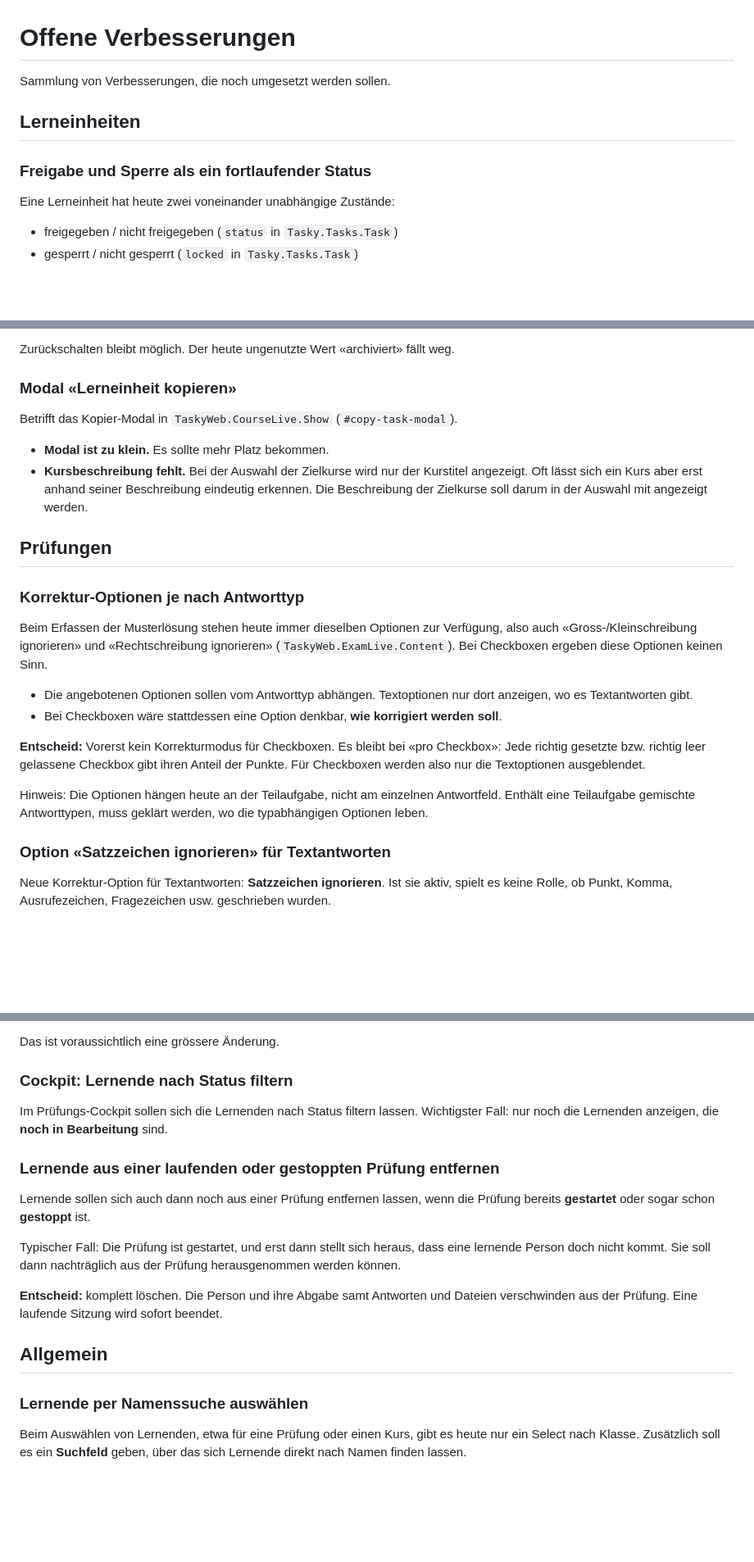
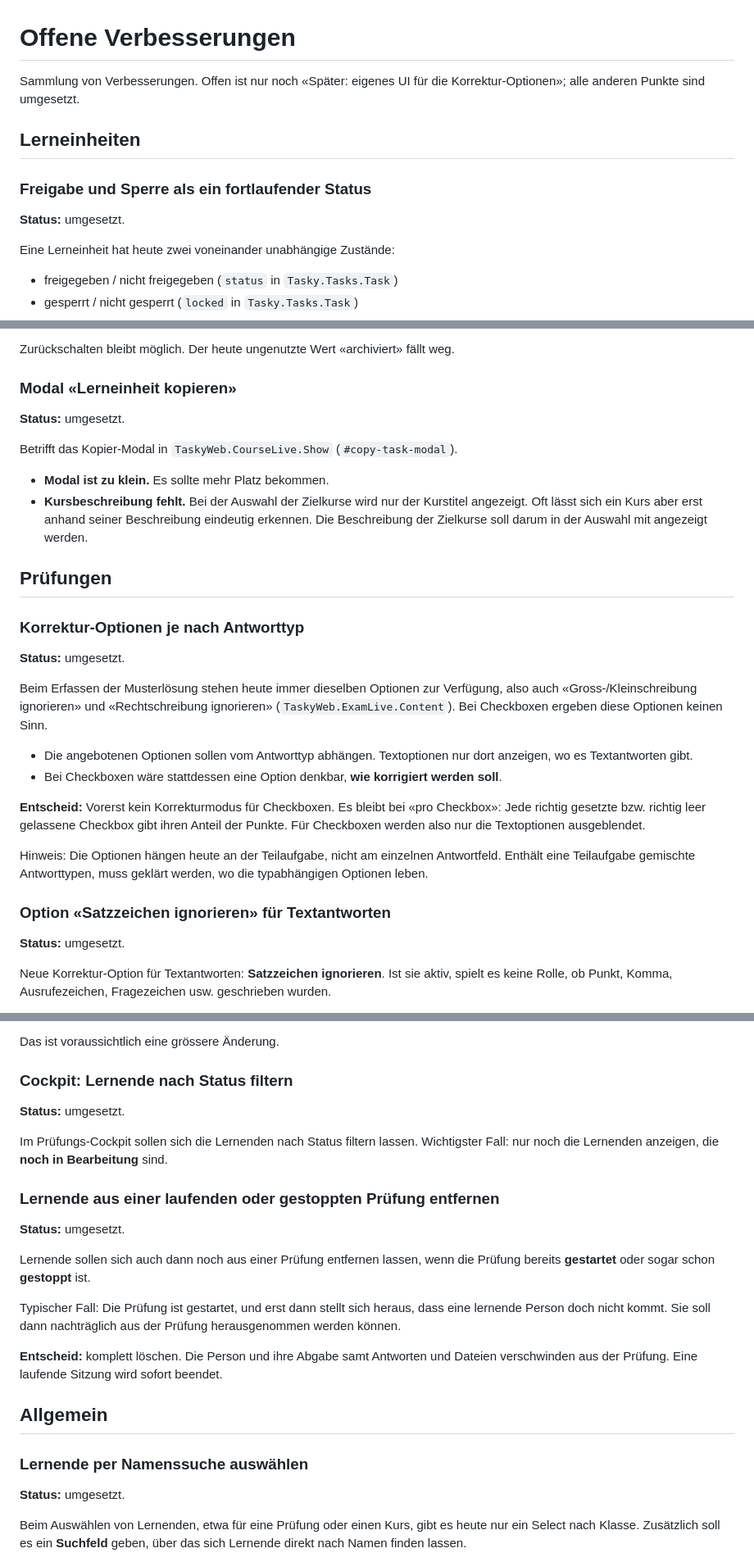
Before and after one commit to schmt5/tasky, a Markdown page: docs/OFFENE_VERBESSERUNGEN.md, 3 parts joined by grey strips. Shown at 82% size. Drawn GitHub-style; blank space fills up the shorter version.

Commit message:
docs: mark implemented improvements

```diff
--- a/docs/OFFENE_VERBESSERUNGEN.md
+++ b/docs/OFFENE_VERBESSERUNGEN.md
@@ -1,10 +1,13 @@
 # Offene Verbesserungen
 
-Sammlung von Verbesserungen, die noch umgesetzt werden sollen.
+Sammlung von Verbesserungen. Offen ist nur noch «Später: eigenes UI für die
+Korrektur-Optionen»; alle anderen Punkte sind umgesetzt.
 
 ## Lerneinheiten
 
 ### Freigabe und Sperre als ein fortlaufender Status
+
+**Status:** umgesetzt.
 
 Eine Lerneinheit hat heute zwei voneinander unabhängige Zustände:
 
@@ -25,6 +28,8 @@ weg.
 
 ### Modal «Lerneinheit kopieren»
 
+**Status:** umgesetzt.
+
 Betrifft das Kopier-Modal in `TaskyWeb.CourseLive.Show` (`#copy-task-modal`).
 
 - **Modal ist zu klein.** Es sollte mehr Platz bekommen.
@@ -36,6 +41,8 @@ Betrifft das Kopier-Modal in `TaskyWeb.CourseLive.Show` (`#copy-task-modal`).
 ## Prüfungen
 
 ### Korrektur-Optionen je nach Antworttyp
+
+**Status:** umgesetzt.
 
 Beim Erfassen der Musterlösung stehen heute immer dieselben Optionen zur
 Verfügung, also auch «Gross-/Kleinschreibung ignorieren» und «Rechtschreibung
@@ -58,6 +65,8 @@ werden, wo die typabhängigen Optionen leben.
 
 ### Option «Satzzeichen ignorieren» für Textantworten
 
+**Status:** umgesetzt.
+
 Neue Korrektur-Option für Textantworten: **Satzzeichen ignorieren**. Ist sie
 aktiv, spielt es keine Rolle, ob Punkt, Komma, Ausrufezeichen, Fragezeichen
 usw. geschrieben wurden.
@@ -96,11 +107,15 @@ Das ist voraussichtlich eine grössere Änderung.
 
 ### Cockpit: Lernende nach Status filtern
 
+**Status:** umgesetzt.
+
 Im Prüfungs-Cockpit sollen sich die Lernenden nach Status filtern lassen.
 Wichtigster Fall: nur noch die Lernenden anzeigen, die **noch in Bearbeitung**
 sind.
 
 ### Lernende aus einer laufenden oder gestoppten Prüfung entfernen
+
+**Status:** umgesetzt.
 
 Lernende sollen sich auch dann noch aus einer Prüfung entfernen lassen, wenn
 die Prüfung bereits **gestartet** oder sogar schon **gestoppt** ist.
@@ -117,6 +132,8 @@ beendet.
 
 ### Lernende per Namenssuche auswählen
 
+**Status:** umgesetzt.
+
 Beim Auswählen von Lernenden, etwa für eine Prüfung oder einen Kurs, gibt es
 heute nur ein Select nach Klasse. Zusätzlich soll es ein **Suchfeld** geben,
 über das sich Lernende direkt nach Namen finden lassen.
```
Also changed, not shown: other parts of docs/OFFENE_VERBESSERUNGEN.md (+2 -0 lines).
